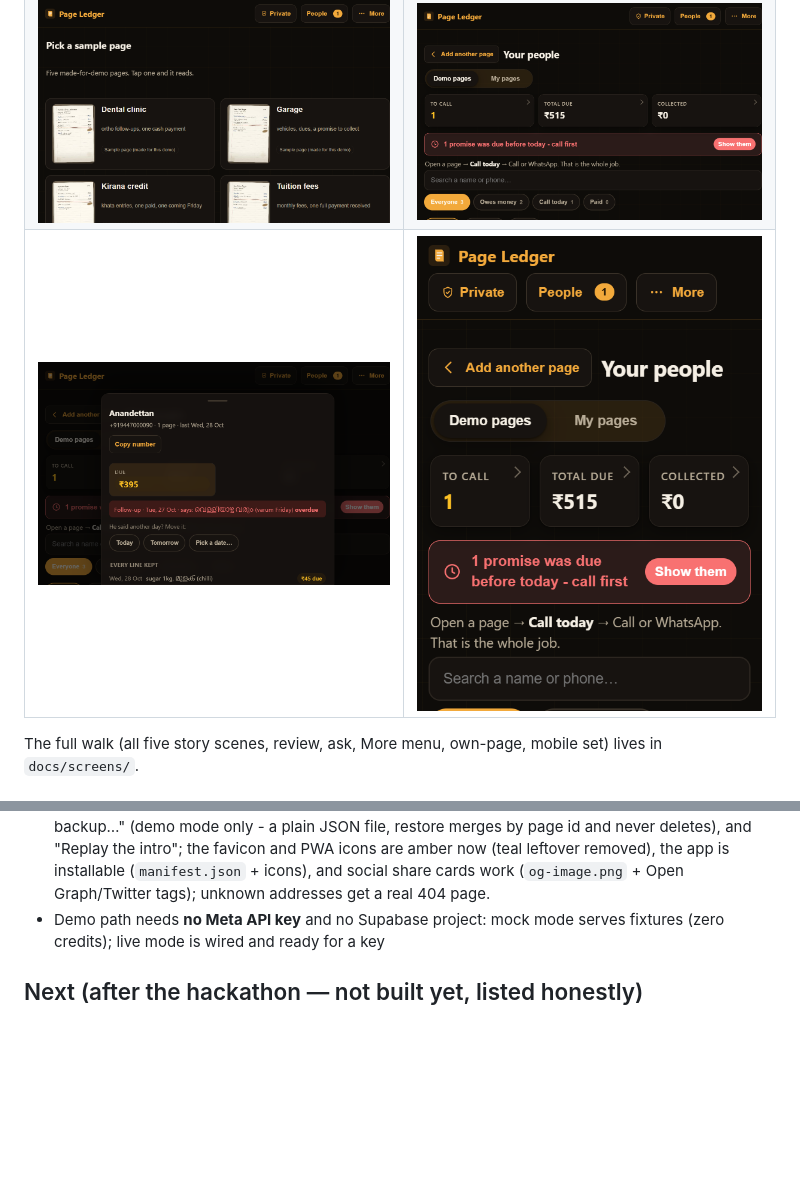
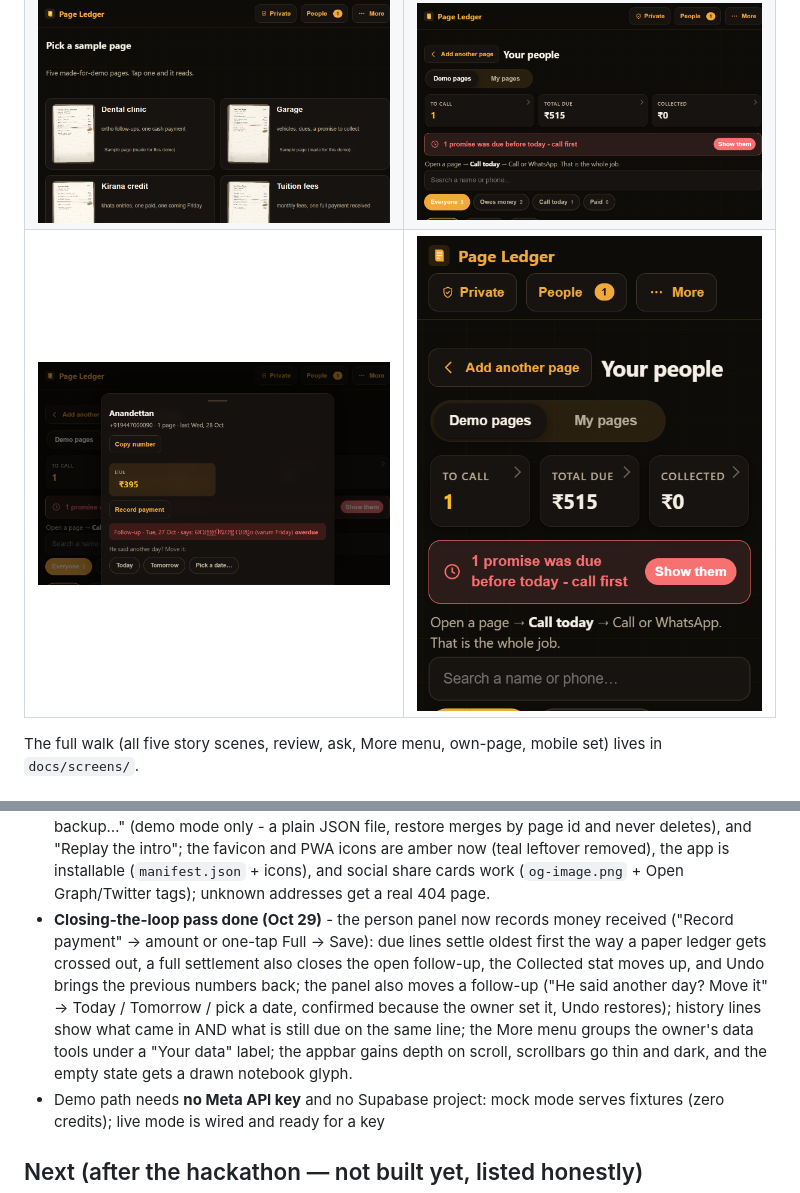
Before and after one commit to Izaansherif/page-ledger, a Markdown page: README.md, 2 parts joined by grey strips. Rendered like a GitHub page; pictures changed too: docs/screens/10-person-panel.png; blank space fills up the shorter version.

Commit message:
Record payment: the loop's true end - settle due lines oldest-first, full settlement closes the follow-up, Undo restores; history shows in+due on one line; demo script + README updated

```diff
--- a/README.md
+++ b/README.md
@@ -39,6 +39,7 @@ The full walk (all five story scenes, review, ask, More menu, own-page, mobile s
 - **Pre-submission polish done** - trust shield in the top bar ("where do my pages live", one tap, any screen); overdue strip on People (red, "N promises were due before today", one tap shows them, Done clears it); same-photo cache (the identical read never runs twice in a session); save haptic; sample fixtures bake day-0 demo state (one overdue regular per fresh demo) so "Call today" is never empty
 - **Redesign done (Oct 28)** - the app now opens with a five-scene story (a dedication to the dukandars with the amber shop lamp, the notebook, the lost promise, the idea, the three trust rules; "Skip to demo" one tap away; plays once per browser; reduced-motion users get a plain page), then a clean landing ("Your notebook, turned into a CRM."), a demo picker with the five sample pages as large cards, the check screen ("Confirm and open my CRM"), and a CRM dashboard: three big stat cards (To call / Total due / Collected), the overdue strip, search + filter chips, a per-person side panel with history and Call/WhatsApp templates, "Ask my ledger", and a Demo pages / My pages switch that keeps sample reads and the owner's own photographs clearly separated. Dark premium identity throughout: deep ink, one amber accent (the shop lamp), glass panels with 1px borders, a faint living grid, glow reserved for the primary button. Admin controls (privacy, erase demo, sign out, how it was built) live in a More menu.
 - **CRM + data ownership pass done (Oct 29)** - the three stat cards are now real filters (tap "To call" to see only today's calls, tap again to release; `aria-pressed` + keyboard); person cards get initial discs (amber for today-calls), a chevron tap cue, and red strips for overdue follow-ups (amber stays due-today, in the cards and the panel); filter chips show live counts; a sort row re-orders the Everyone list (Due first / Name A–Z / Recent - Call today stays urgency-ordered); the person panel gains a one-tap "Copy number"; the More menu gains "Download all lines as CSV" (every line, kept/struck/excluded labeled, UTF-8 BOM so Excel opens Malayalam/Hindi correctly), "Download a backup" + "Restore a backup…" (demo mode only - a plain JSON file, restore merges by page id and never deletes), and "Replay the intro"; the favicon and PWA icons are amber now (teal leftover removed), the app is installable (`manifest.json` + icons), and social share cards work (`og-image.png` + Open Graph/Twitter tags); unknown addresses get a real 404 page.
+- **Closing-the-loop pass done (Oct 29)** - the person panel now records money received ("Record payment" → amount or one-tap Full → Save): due lines settle oldest first the way a paper ledger gets crossed out, a full settlement also closes the open follow-up, the Collected stat moves up, and Undo brings the previous numbers back; the panel also moves a follow-up ("He said another day? Move it" → Today / Tomorrow / pick a date, confirmed because the owner set it, Undo restores); history lines show what came in AND what is still due on the same line; the More menu groups the owner's data tools under a "Your data" label; the appbar gains depth on scroll, scrollbars go thin and dark, and the empty state gets a drawn notebook glyph.
 - Demo path needs **no Meta API key** and no Supabase project: mock mode serves fixtures (zero credits); live mode is wired and ready for a key
 
 ## Next (after the hackathon — not built yet, listed honestly)
```
Also changed, not shown: docs/DEMO-SCRIPT.md (+7 -1 lines), docs/screens/m06-panel.png, 6 other files.
